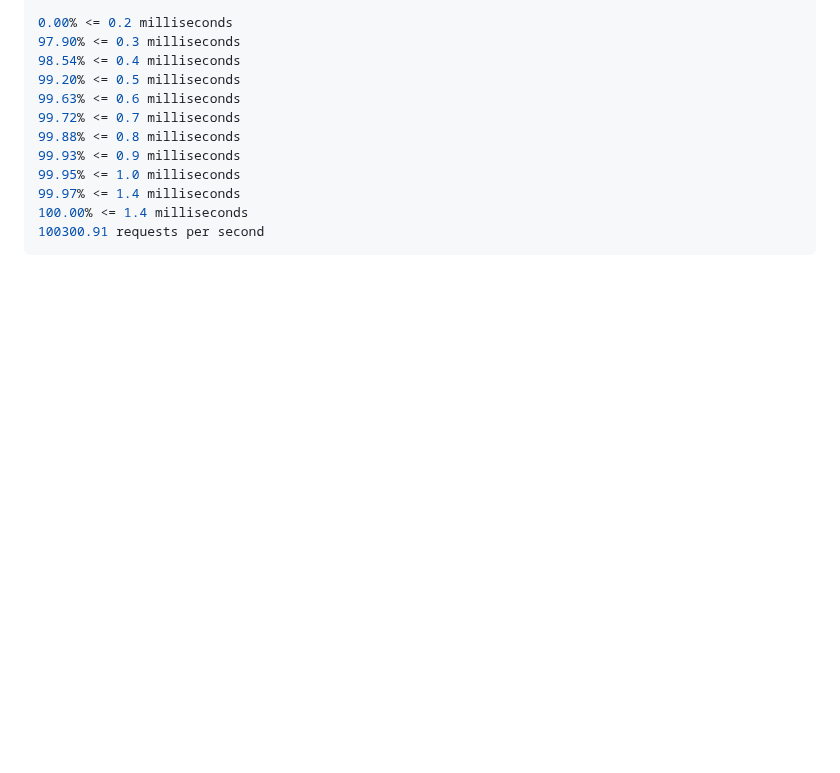
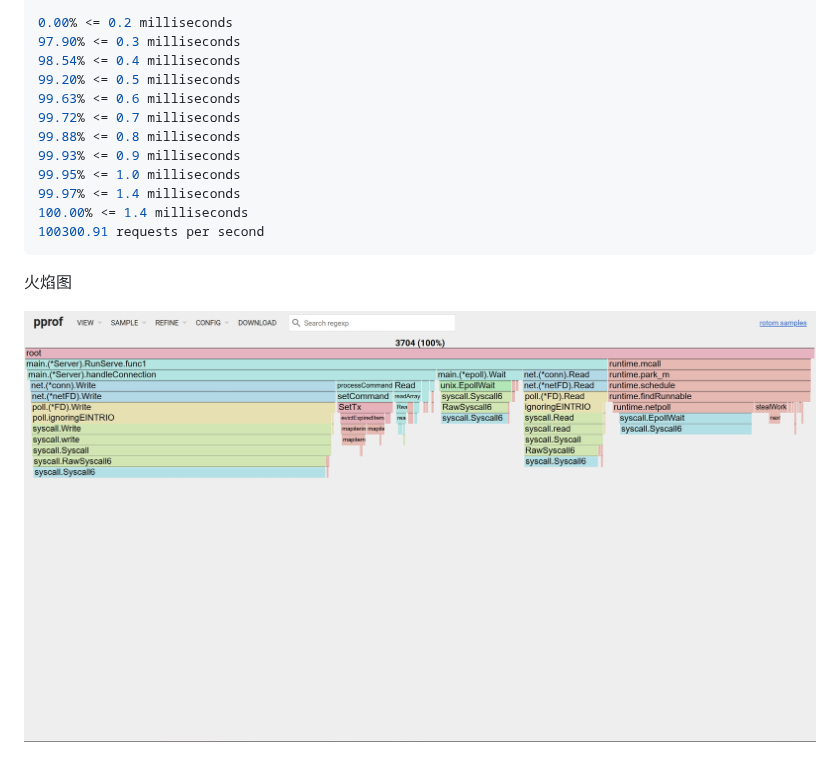
Before and after one commit to xgzlucario/rotom, a Markdown page: README.md, the part around the change. Rendered like a GitHub page; pictures changed too: graph.jpg (added); blank space fills up the shorter version.

Commit message:
update v2 readme

````diff
--- a/README.md
+++ b/README.md
@@ -120,3 +120,7 @@ $ redis-benchmark -t hset -p 6969
 100.00% <= 1.4 milliseconds
 100300.91 requests per second
 ```
+
+火焰图
+
+![img](graph.jpg)
````
Also changed, not shown: 1 other file.
